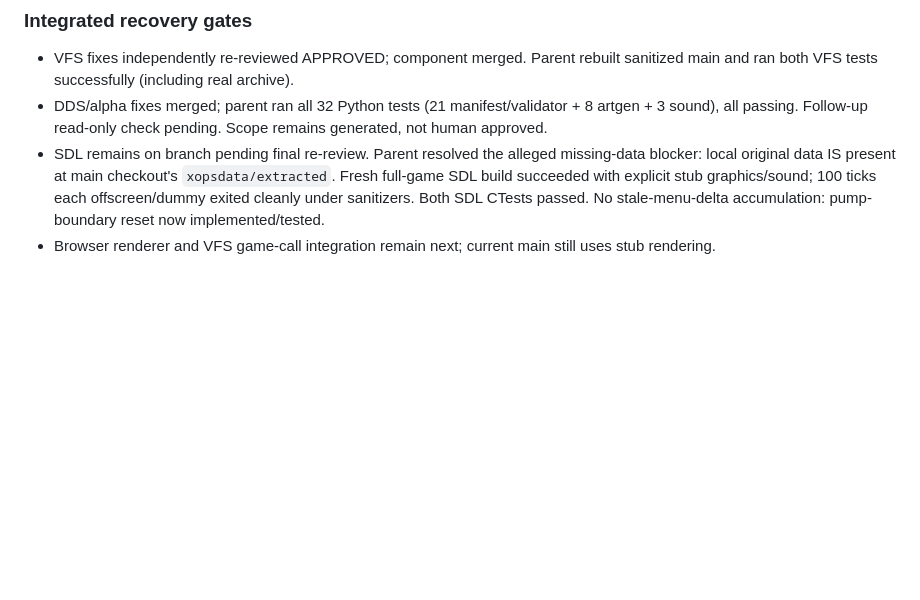
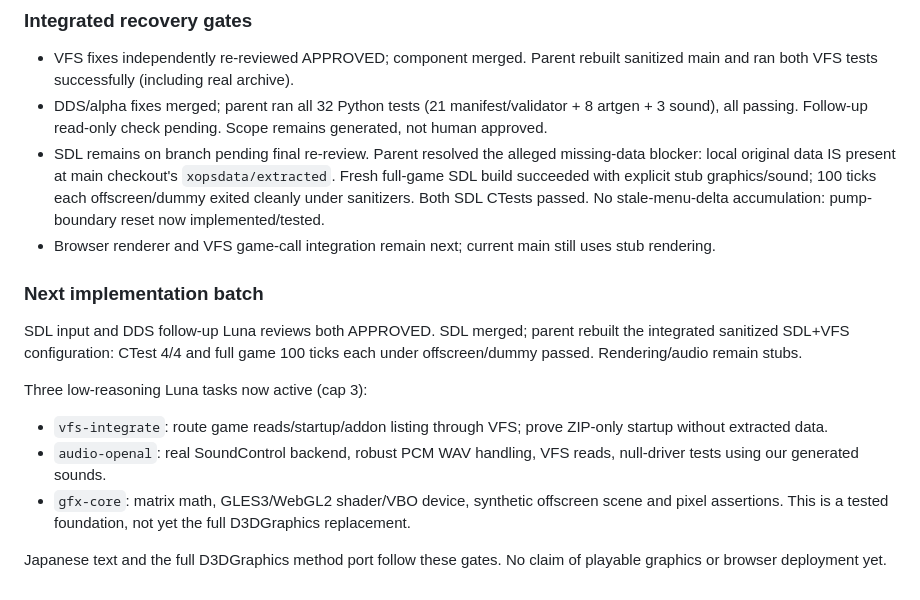
Before and after one commit to 4-R-C-4-N-4/OpenXOPS-web, a Markdown page: PROGRESS.md, the part around the change. Rendered like a GitHub page; blank space fills up the shorter version.

Commit message:
docs: SDL integrated gates pass; start ZIP/audio/GLES foundation batch

```diff
--- a/PROGRESS.md
+++ b/PROGRESS.md
@@ -75,3 +75,17 @@ These are findings under verification, not claims that every reported issue is c
 - DDS/alpha fixes merged; parent ran all 32 Python tests (21 manifest/validator + 8 artgen + 3 sound), all passing. Follow-up read-only check pending. Scope remains generated, not human approved.
 - SDL remains on branch pending final re-review. Parent resolved the alleged missing-data blocker: local original data IS present at main checkout's `xopsdata/extracted`. Fresh full-game SDL build succeeded with explicit stub graphics/sound; 100 ticks each offscreen/dummy exited cleanly under sanitizers. Both SDL CTests passed. No stale-menu-delta accumulation: pump-boundary reset now implemented/tested.
 - Browser renderer and VFS game-call integration remain next; current main still uses stub rendering.
+
+### Next implementation batch
+
+SDL input and DDS follow-up Luna reviews both APPROVED. SDL merged; parent
+rebuilt the integrated sanitized SDL+VFS configuration: CTest 4/4 and full
+game 100 ticks each under offscreen/dummy passed. Rendering/audio remain stubs.
+
+Three low-reasoning Luna tasks now active (cap 3):
+- `vfs-integrate`: route game reads/startup/addon listing through VFS; prove ZIP-only startup without extracted data.
+- `audio-openal`: real SoundControl backend, robust PCM WAV handling, VFS reads, null-driver tests using our generated sounds.
+- `gfx-core`: matrix math, GLES3/WebGL2 shader/VBO device, synthetic offscreen scene and pixel assertions. This is a tested foundation, not yet the full D3DGraphics replacement.
+
+Japanese text and the full D3DGraphics method port follow these gates. No claim
+of playable graphics or browser deployment yet.
```
